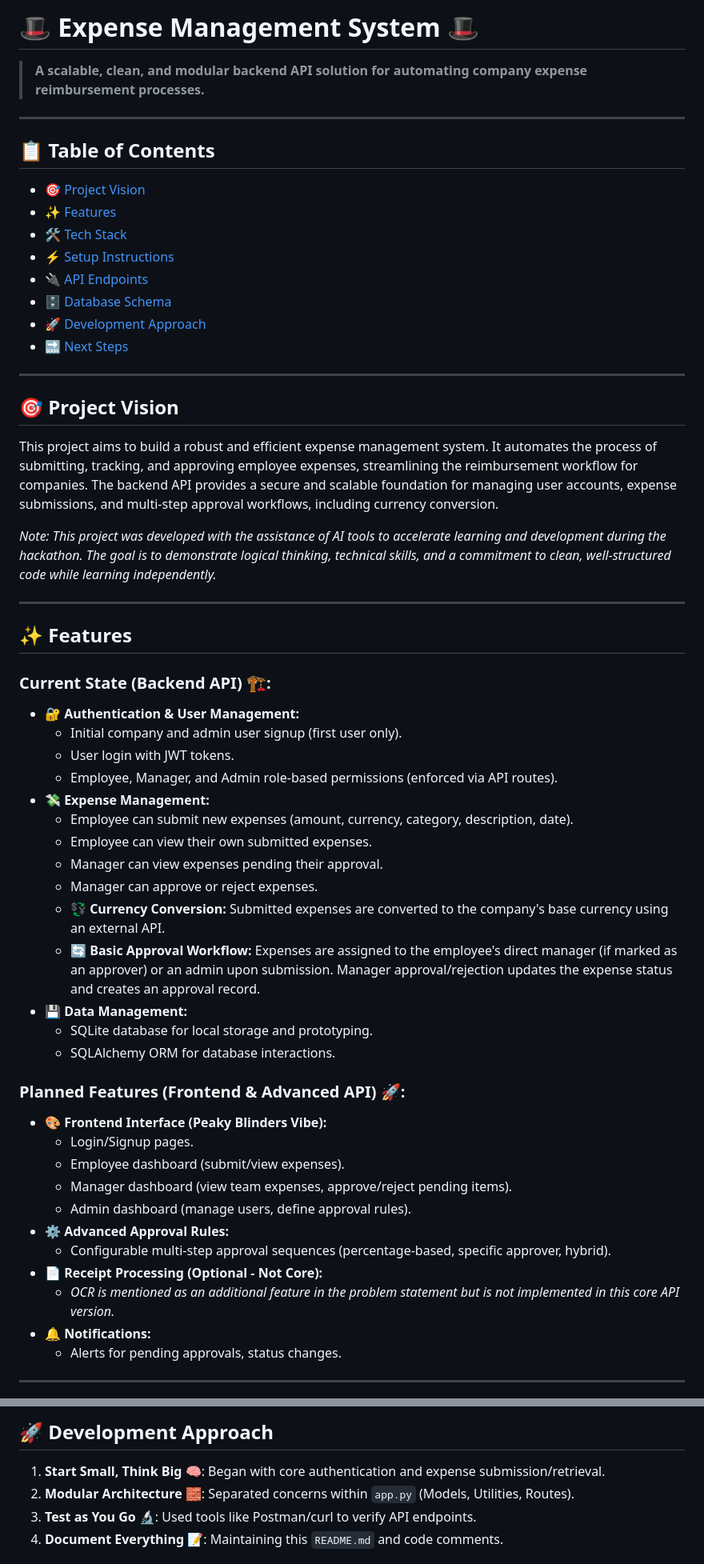
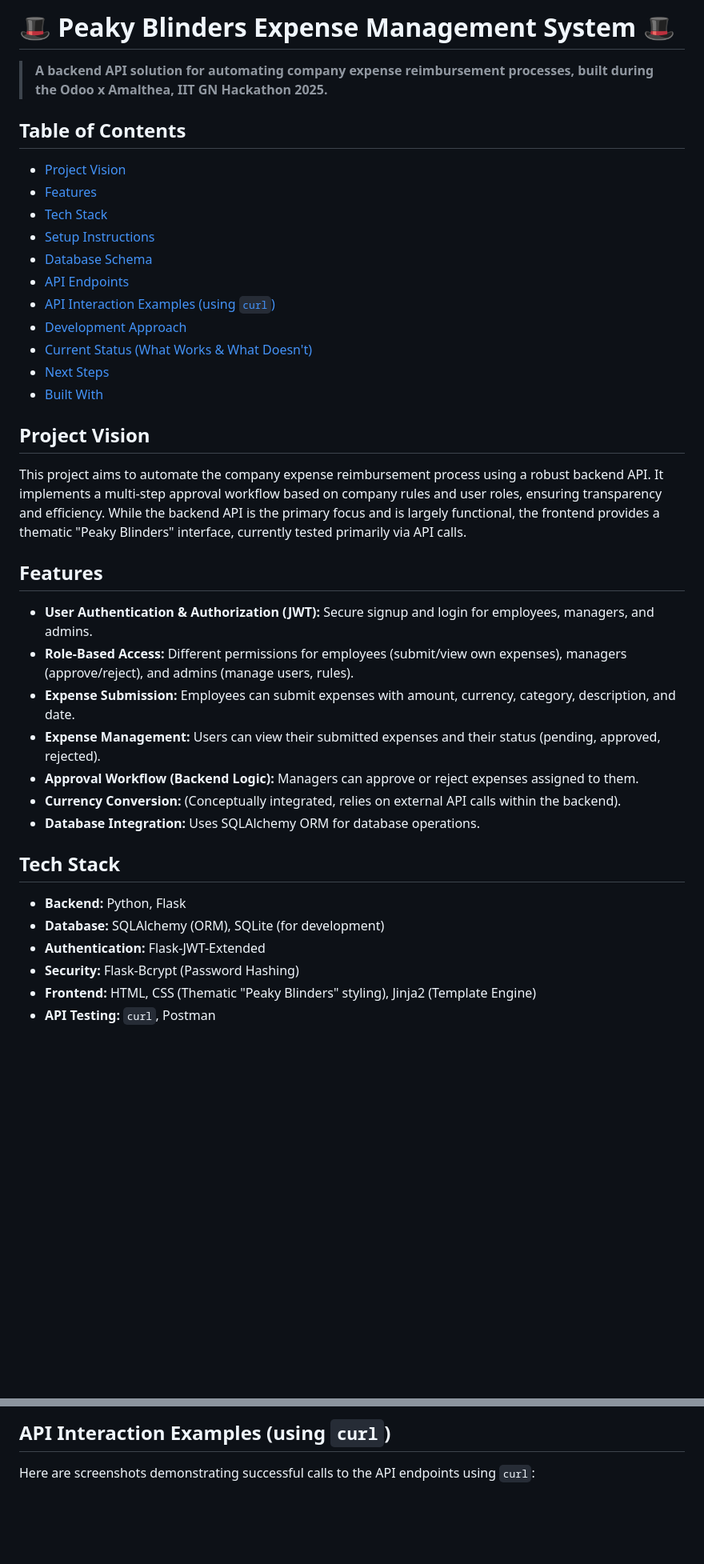
Before and after one commit to shn-sudo/Odoo-x-Amalthea-IIT-GN-Hackathon-2025, a Markdown page: README.md, 2 parts joined by grey strips. Shown: that part at 80% size. Rendered like a GitHub page; blank space fills up the shorter version.

```diff
--- a/README.md
+++ b/README.md
@@ -1,59 +1,37 @@
-# 🎩 Expense Management System 🎩
+# 🎩 Peaky Blinders Expense Management System 🎩
 
-> **A scalable, clean, and modular backend API solution for automating company expense reimbursement processes.**
+> **A backend API solution for automating company expense reimbursement processes, built during the Odoo x Amalthea, IIT GN Hackathon 2025.**
 
----
+## Table of Contents
+- [Project Vision](#project-vision)
+- [Features](#features)
+- [Tech Stack](#tech-stack)
+- [Setup Instructions](#setup-instructions)
+- [Database Schema](#database-schema)
+- [API Endpoints](#api-endpoints)
+- [API Interaction Examples (using `curl`)](#api-interaction-examples-using-curl)
+- [Development Approach](#development-approach)
+- [Current Status (What Works & What Doesn't)](#current-status-what-works--what-doesnt)
+- [Next Steps](#next-steps)
+- [Built With](#built-with)
 
-## 📋 Table of Contents
-- [🎯 Project Vision](#-project-vision)
-- [✨ Features](#-features)
-- [🛠️ Tech Stack](#️-tech-stack)
-- [⚡ Setup Instructions](#-setup-instructions)
-- [🔌 API Endpoints](#-api-endpoints)
-- [🗄️ Database Schema](#️-database-schema)
-- [🚀 Development Approach](#-development-approach)
-- [🔜 Next Steps](#-next-steps)
+## Project Vision
+This project aims to automate the company expense reimbursement process using a robust backend API. It implements a multi-step approval workflow based on company rules and user roles, ensuring transparency and efficiency. While the backend API is the primary focus and is largely functional, the frontend provides a thematic "Peaky Blinders" interface, currently tested primarily via API calls.
 
----
+## Features
+*   **User Authentication & Authorization (JWT):** Secure signup and login for employees, managers, and admins.
+*   **Role-Based Access:** Different permissions for employees (submit/view own expenses), managers (approve/reject), and admins (manage users, rules).
+*   **Expense Submission:** Employees can submit expenses with amount, currency, category, description, and date.
+*   **Expense Management:** Users can view their submitted expenses and their status (pending, approved, rejected).
+*   **Approval Workflow (Backend Logic):** Managers can approve or reject expenses assigned to them.
+*   **Currency Conversion:** (Conceptually integrated, relies on external API calls within the backend).
+*   **Database Integration:** Uses SQLAlchemy ORM for database operations.
 
-## 🎯 Project Vision
+## Tech Stack
+*   **Backend:** Python, Flask
+*   **Database:** SQLAlchemy (ORM), SQLite (for development)
+*   **Authentication:** Flask-JWT-Extended
+*   **Security:** Flask-Bcrypt (Password Hashing)
+*   **Frontend:** HTML, CSS (Thematic "Peaky Blinders" styling), Jinja2 (Template Engine)
+*   **API Testing:** `curl`, Postman
 
-This project aims to build a robust and efficient expense management system. It automates the process of submitting, tracking, and approving employee expenses, streamlining the reimbursement workflow for companies. The backend API provides a secure and scalable foundation for managing user accounts, expense submissions, and multi-step approval workflows, including currency conversion.
-
-*Note: This project was developed with the assistance of AI tools to accelerate learning and development during the hackathon. The goal is to demonstrate logical thinking, technical skills, and a commitment to clean, well-structured code while learning independently.*
-
----
-
-## ✨ Features
-
-### Current State (Backend API) 🏗️:
-- **🔐 Authentication & User Management:**
-  - Initial company and admin user signup (first user only).
-  - User login with JWT tokens.
-  - Employee, Manager, and Admin role-based permissions (enforced via API routes).
-- **💸 Expense Management:**
-  - Employee can submit new expenses (amount, currency, category, description, date).
-  - Employee can view their own submitted expenses.
-  - Manager can view expenses pending their approval.
-  - Manager can approve or reject expenses.
-  - **💱 Currency Conversion:** Submitted expenses are converted to the company's base currency using an external API.
-  - **🔄 Basic Approval Workflow:** Expenses are assigned to the employee's direct manager (if marked as an approver) or an admin upon submission. Manager approval/rejection updates the expense status and creates an approval record.
-- **💾 Data Management:**
-  - SQLite database for local storage and prototyping.
-  - SQLAlchemy ORM for database interactions.
-
-### Planned Features (Frontend & Advanced API) 🚀:
-- **🎨 Frontend Interface (Peaky Blinders Vibe):**
-  - Login/Signup pages.
-  - Employee dashboard (submit/view expenses).
-  - Manager dashboard (view team expenses, approve/reject pending items).
-  - Admin dashboard (manage users, define approval rules).
-- **⚙️ Advanced Approval Rules:**
-  - Configurable multi-step approval sequences (percentage-based, specific approver, hybrid).
-- **📄 Receipt Processing (Optional - Not Core):**
-  - *OCR is mentioned as an additional feature in the problem statement but is not implemented in this core API version.*
-- **🔔 Notifications:**
-  - Alerts for pending approvals, status changes.
-
----
-
@@ -164,8 +152,5 @@ This project aims to build a robust and efficient expense management system. It
 
-## 🚀 Development Approach
+## API Interaction Examples (using `curl`)
 
-1.  **Start Small, Think Big** 🧠: Began with core authentication and expense submission/retrieval.
-2.  **Modular Architecture** 🧱: Separated concerns within `app.py` (Models, Utilities, Routes).
-3.  **Test as You Go** 🔬: Used tools like Postman/curl to verify API endpoints.
-4.  **Document Everything** 📝: Maintaining this `README.md` and code comments.
+Here are screenshots demonstrating successful calls to the API endpoints using `curl`:
 
```
Also changed, not shown: other parts of README.md (+129 -85 lines).
